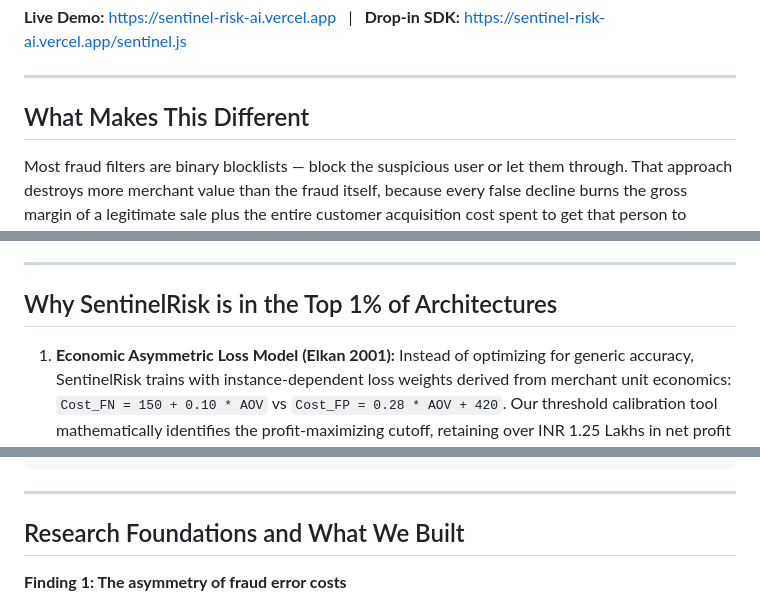
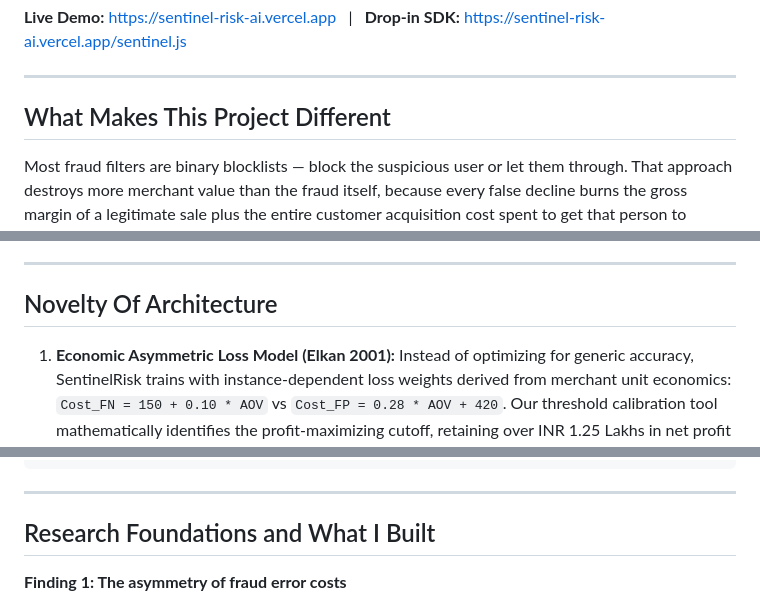
Before and after one commit to Vabs1002/Sentinel-Risk-AI, a Markdown page: README.md, 3 parts joined by grey strips. GitHub-like rendering.

```diff
--- a/README.md
+++ b/README.md
@@ -5,7 +5,7 @@
 
 ---
 
-## What Makes This Different
+## What Makes This Project Different
 
 Most fraud filters are binary blocklists — block the suspicious user or let them through. That approach destroys more merchant value than the fraud itself, because every false decline burns the gross margin of a legitimate sale plus the entire customer acquisition cost spent to get that person to checkout.
 
@@ -33,7 +33,7 @@ Over 60% of online retail orders in India rely on Cash on Delivery (COD). This c
 
 ---
 
-## Why SentinelRisk is in the Top 1% of Architectures
+## Novelty Of Architecture
 
 1. **Economic Asymmetric Loss Model (Elkan 2001):**
    Instead of optimizing for generic accuracy, SentinelRisk trains with instance-dependent loss weights derived from merchant unit economics: `Cost_FN = 150 + 0.10 * AOV` vs `Cost_FP = 0.28 * AOV + 420`. Our threshold calibration tool mathematically identifies the profit-maximizing cutoff, retaining over INR 1.25 Lakhs in net profit per 9,000 orders compared to default 0.50 thresholds.
@@ -98,7 +98,7 @@ Over 60% of online retail orders in India rely on Cash on Delivery (COD). This c
 
 ---
 
-## Research Foundations and What We Built
+## Research Foundations and What I Built
 
 **Finding 1: The asymmetry of fraud error costs**
 
```
Also changed, not shown: other parts of README.md (+1 -1 lines).
